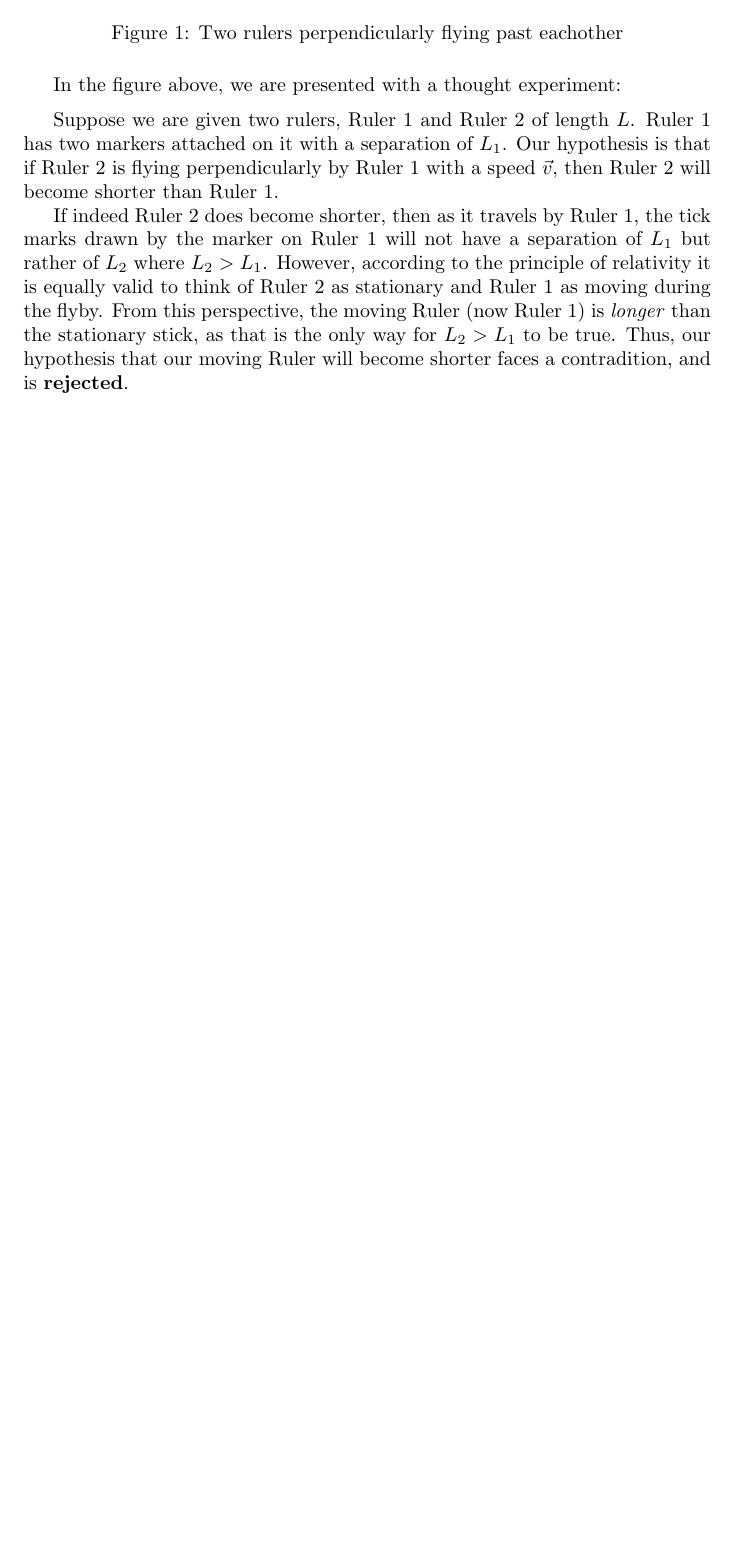
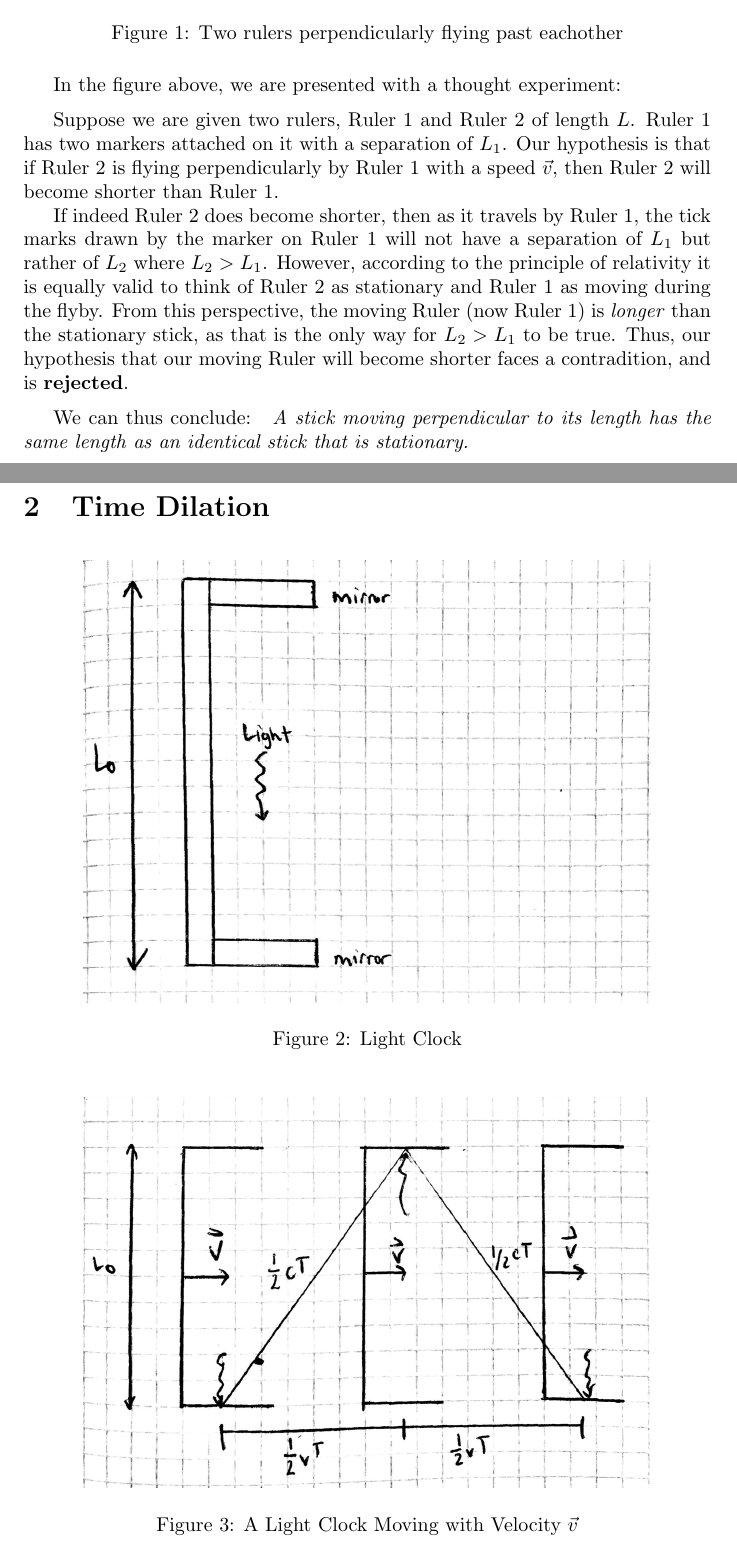
Before and after one commit to SishaarRao/Special-Relativity, a LaTeX document (latex/test.tex): part of page 3 of 3 before the commit and two parts of pages 3 and 4 of 5 after it, the two joined at a grey line, cut so that both start at the same text, the shorter picture padded with empty space. Compiled offline with pdfLaTeX.

Commit message:
time dilation

```diff
--- a/latex/test.tex
+++ b/latex/test.tex
@@ -38,4 +38,22 @@ Suppose we are given two rulers, Ruler 1 and Ruler 2 of length \(L\). Ruler 1 ha
 
 If indeed Ruler 2 does become shorter, then as it travels by Ruler 1, the tick marks drawn by the marker on Ruler 1 will not have a separation of \(L_1\) but rather of \(L_2\) where \(L_2 > L_1\). However, according to the principle of relativity it is equally valid to think of Ruler 2 as stationary and Ruler 1 as moving during the flyby. From this perspective, the moving Ruler (now Ruler 1) is \textit{longer} than the stationary stick, as that is the only way for \(L_2 > L_1\) to be true. Thus, our hypothesis that our moving Ruler will become shorter faces a contradition, and is \textbf{rejected}.
 
+\vspace{2mm}
 
+We can thus conclude: \textit{
+  A stick moving perpendicular to its length has the same length as an identical stick that is stationary.
+}
+
+\newpage
+\section{Time Dilation}
+
+\begin{figure}[!htb]
+  \centering
+  \includegraphics[width=100mm]{lightclock}\par
+  \caption{Light Clock}
+\end{figure}
+
+\begin{figure}[!htb]
+  \centering
+  \includegraphics[width=100mm]{lightclockmoving}\par
+  \caption{A Light Clock Moving with Velocity \(\vec{v}\)}
```
Also changed, not shown: latex/test.pdf, latex/test.tex (19 more changed lines), 2 other files.
